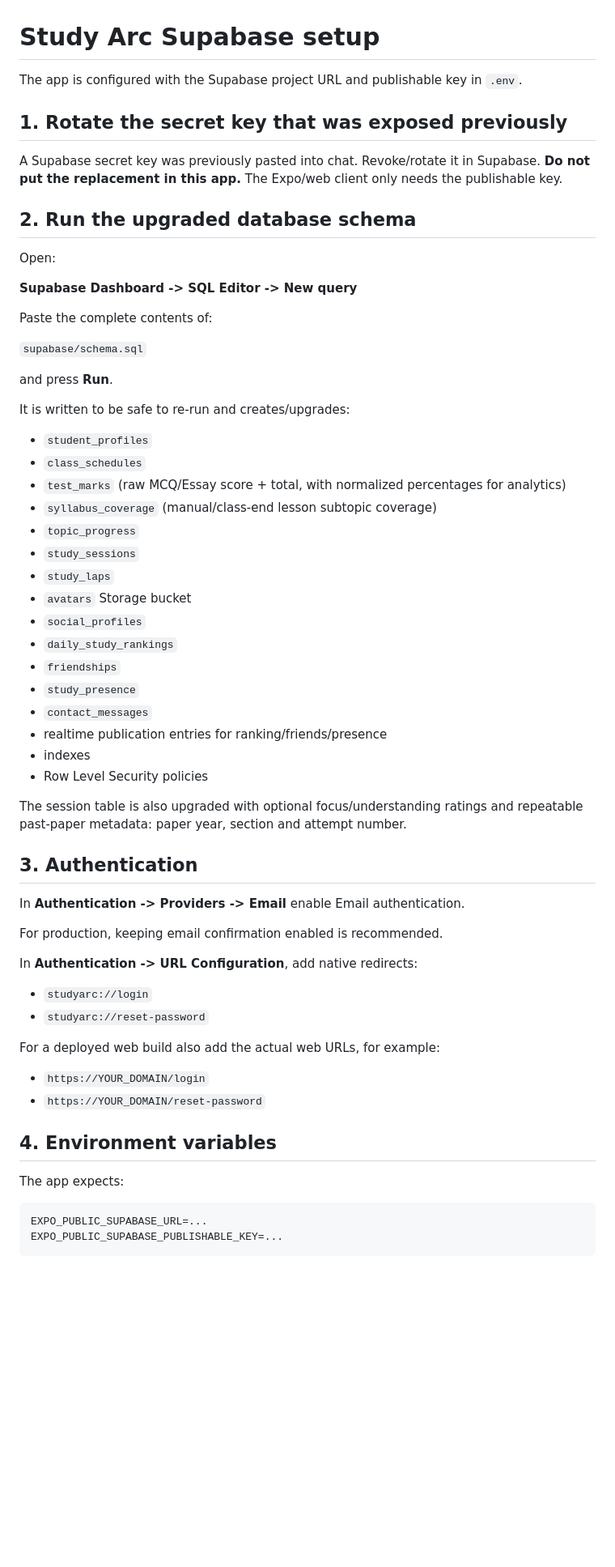
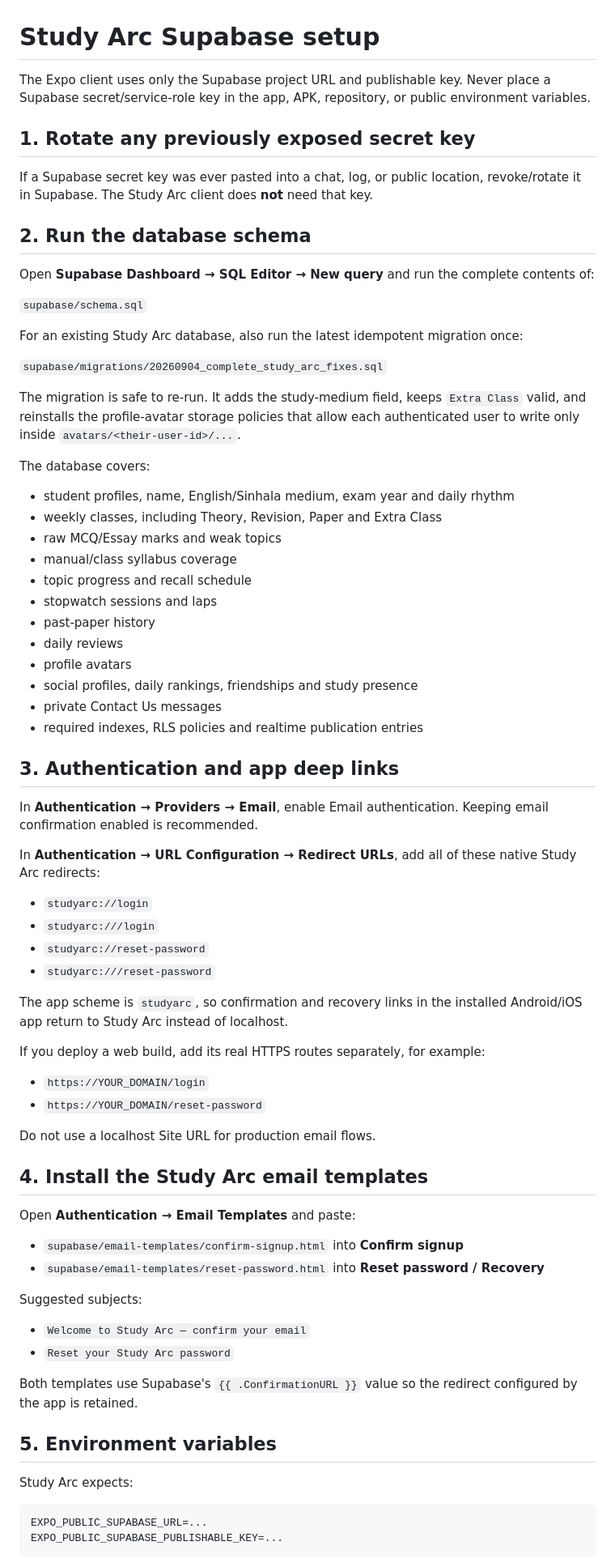
Before and after one commit to mathilad/StudyArc, a Markdown page: DATABASE_SETUP.md, the part around one of its changes. Shown at 81% size. Drawn GitHub-style; blank space fills up the shorter version.

Commit message:
Document final Supabase migration, auth redirects and support flow

````diff
--- a/DATABASE_SETUP.md
+++ b/DATABASE_SETUP.md
@@ -1,63 +1,75 @@
 # Study Arc Supabase setup
 
-The app is configured with the Supabase project URL and publishable key in `.env`.
+The Expo client uses only the Supabase project URL and publishable key. Never place a Supabase secret/service-role key in the app, APK, repository, or public environment variables.
 
-## 1. Rotate the secret key that was exposed previously
+## 1. Rotate any previously exposed secret key
 
-A Supabase secret key was previously pasted into chat. Revoke/rotate it in Supabase. **Do not put the replacement in this app.** The Expo/web client only needs the publishable key.
+If a Supabase secret key was ever pasted into a chat, log, or public location, revoke/rotate it in Supabase. The Study Arc client does **not** need that key.
 
-## 2. Run the upgraded database schema
+## 2. Run the database schema
 
-Open:
-
-**Supabase Dashboard -> SQL Editor -> New query**
-
-Paste the complete contents of:
+Open **Supabase Dashboard → SQL Editor → New query** and run the complete contents of:
 
 `supabase/schema.sql`
 
-and press **Run**.
+For an existing Study Arc database, also run the latest idempotent migration once:
 
-It is written to be safe to re-run and creates/upgrades:
+`supabase/migrations/20260904_complete_study_arc_fixes.sql`
 
-- `student_profiles`
-- `class_schedules`
-- `test_marks` (raw MCQ/Essay score + total, with normalized percentages for analytics)
-- `syllabus_coverage` (manual/class-end lesson subtopic coverage)
-- `topic_progress`
-- `study_sessions`
-- `study_laps`
-- `avatars` Storage bucket
-- `social_profiles`
-- `daily_study_rankings`
-- `friendships`
-- `study_presence`
-- `contact_messages`
-- realtime publication entries for ranking/friends/presence
-- indexes
-- Row Level Security policies
+The migration is safe to re-run. It adds the study-medium field, keeps `Extra Class` valid, and reinstalls the profile-avatar storage policies that allow each authenticated user to write only inside `avatars/<their-user-id>/...`.
 
-The session table is also upgraded with optional focus/understanding ratings and repeatable past-paper metadata: paper year, section and attempt number.
+The database covers:
 
-## 3. Authentication
+- student profiles, name, English/Sinhala medium, exam year and daily rhythm
+- weekly classes, including Theory, Revision, Paper and Extra Class
+- raw MCQ/Essay marks and weak topics
+- manual/class syllabus coverage
+- topic progress and recall schedule
+- stopwatch sessions and laps
+- past-paper history
+- daily reviews
+- profile avatars
+- social profiles, daily rankings, friendships and study presence
+- private Contact Us messages
+- required indexes, RLS policies and realtime publication entries
 
-In **Authentication -> Providers -> Email** enable Email authentication.
+## 3. Authentication and app deep links
 
-For production, keeping email confirmation enabled is recommended.
+In **Authentication → Providers → Email**, enable Email authentication. Keeping email confirmation enabled is recommended.
 
-In **Authentication -> URL Configuration**, add native redirects:
+In **Authentication → URL Configuration → Redirect URLs**, add all of these native Study Arc redirects:
 
 - `studyarc://login`
+- `studyarc:///login`
 - `studyarc://reset-password`
+- `studyarc:///reset-password`
 
-For a deployed web build also add the actual web URLs, for example:
+The app scheme is `studyarc`, so confirmation and recovery links in the installed Android/iOS app return to Study Arc instead of localhost.
+
+If you deploy a web build, add its real HTTPS routes separately, for example:
 
 - `https://YOUR_DOMAIN/login`
 - `https://YOUR_DOMAIN/reset-password`
 
-## 4. Environment variables
+Do not use a localhost Site URL for production email flows.
 
-The app expects:
+## 4. Install the Study Arc email templates
+
+Open **Authentication → Email Templates** and paste:
+
+- `supabase/email-templates/confirm-signup.html` into **Confirm signup**
+- `supabase/email-templates/reset-password.html` into **Reset password / Recovery**
+
+Suggested subjects:
+
+- `Welcome to Study Arc — confirm your email`
+- `Reset your Study Arc password`
+
+Both templates use Supabase's `{{ .ConfirmationURL }}` value so the redirect configured by the app is retained.
+
+## 5. Environment variables
+
+Study Arc expects:
 
 ```env
 EXPO_PUBLIC_SUPABASE_URL=...
````
Also changed, not shown: other parts of DATABASE_SETUP.md (+41 -37 lines).
